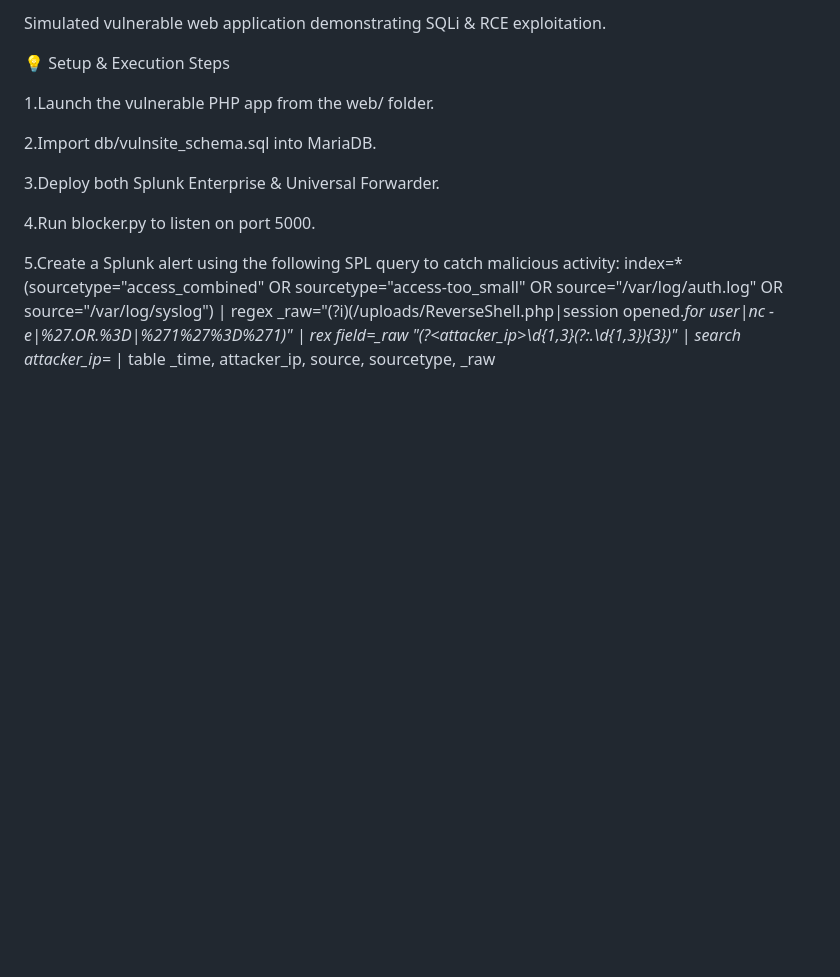
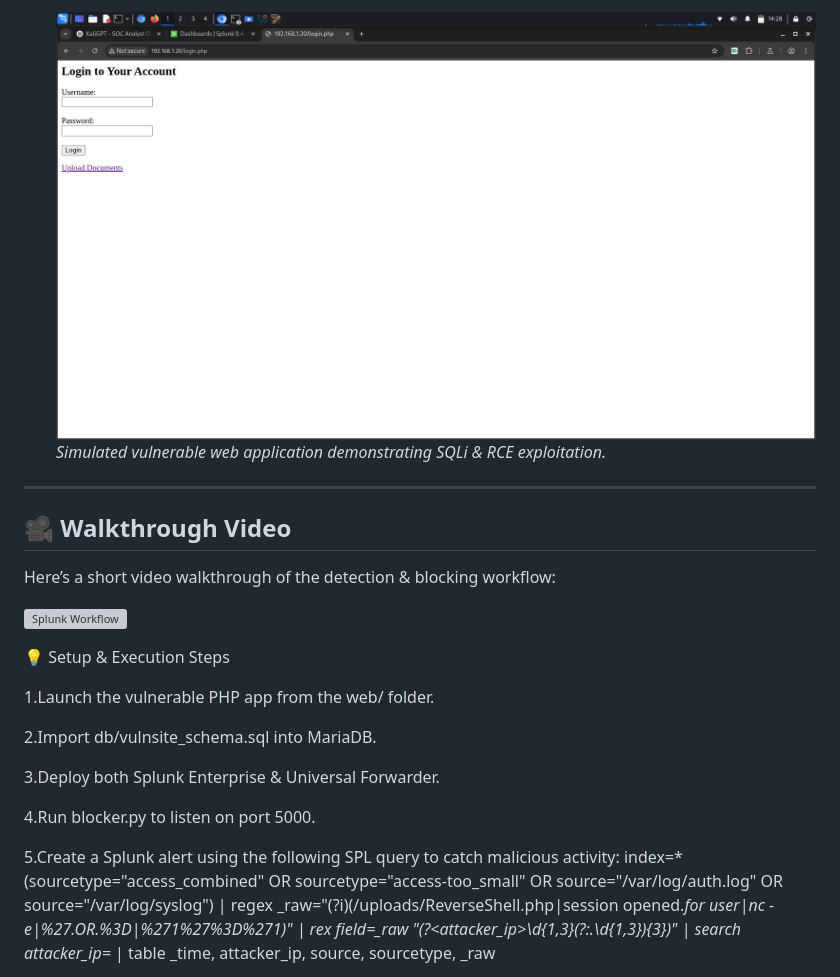
Before and after one commit to Naifnizami/splunk-threat-detection, a Markdown page: README.md, the part around the change printed below. Rendered like a GitHub page; blank space fills up the shorter version; grey boxes are pictures that could not be loaded.

Commit message:
Updated README with full project overview with images and a short video reccording

```diff
--- a/README.md
+++ b/README.md
@@ -97,5 +101,14 @@ Vulnerable Web Interface – app used in testing:
 
-Simulated vulnerable web application demonstrating SQLi & RCE exploitation.
+   ![Vulnerable Web Interface](Screenshots/Vulnerable_Website.png)
+   *Simulated vulnerable web application demonstrating SQLi & RCE exploitation.*
+
+---
+
+## 🎥 Walkthrough Video
+
+Here’s a short video walkthrough of the detection & blocking workflow:
+
+[![Splunk Workflow](Screenrecording/Splunk_Workflow.mkv)](Screenrecording/Splunk_Workflow.mkv)
 
 💡 Setup & Execution Steps
 
```
Also changed, not shown: other parts of README.md (+14 -10 lines).
